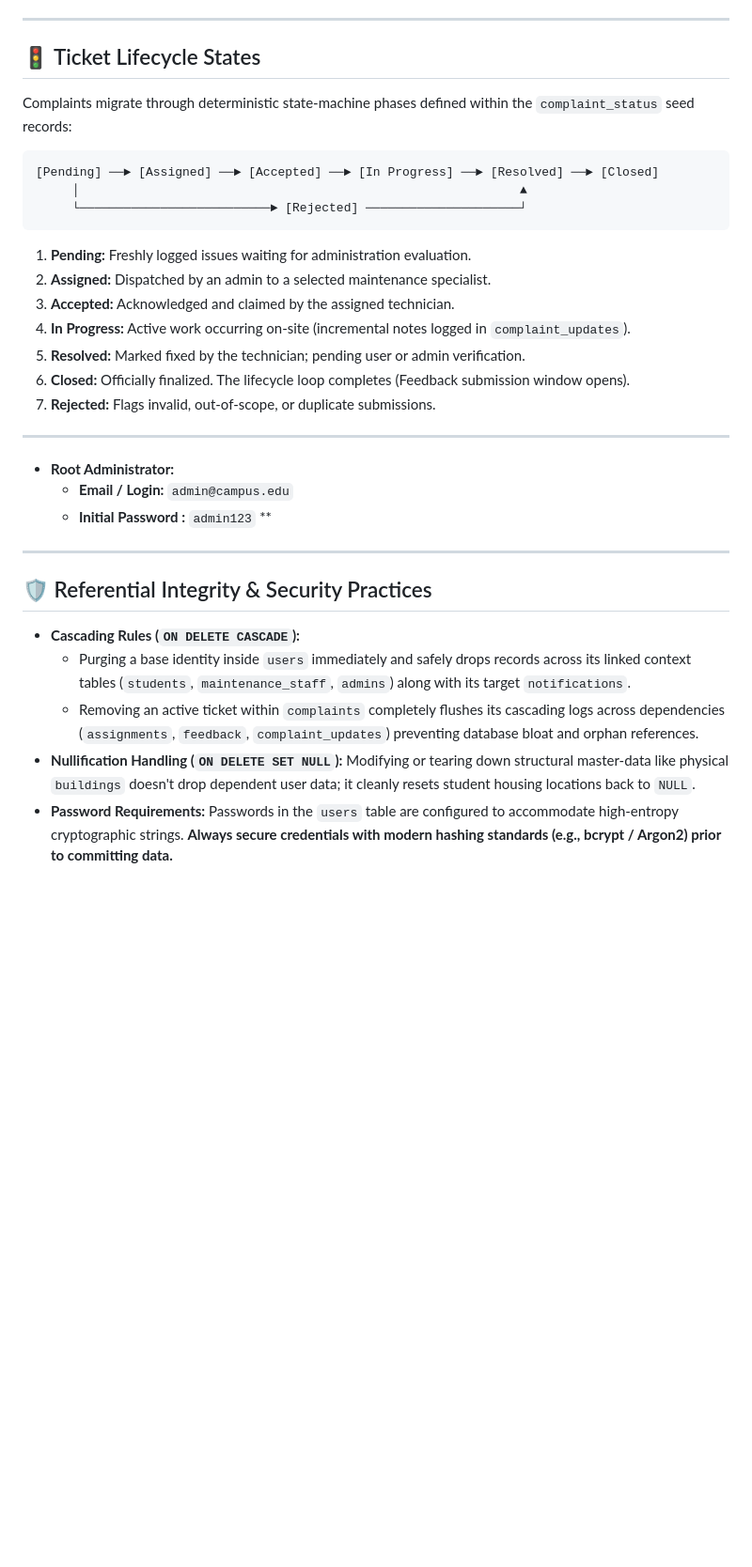
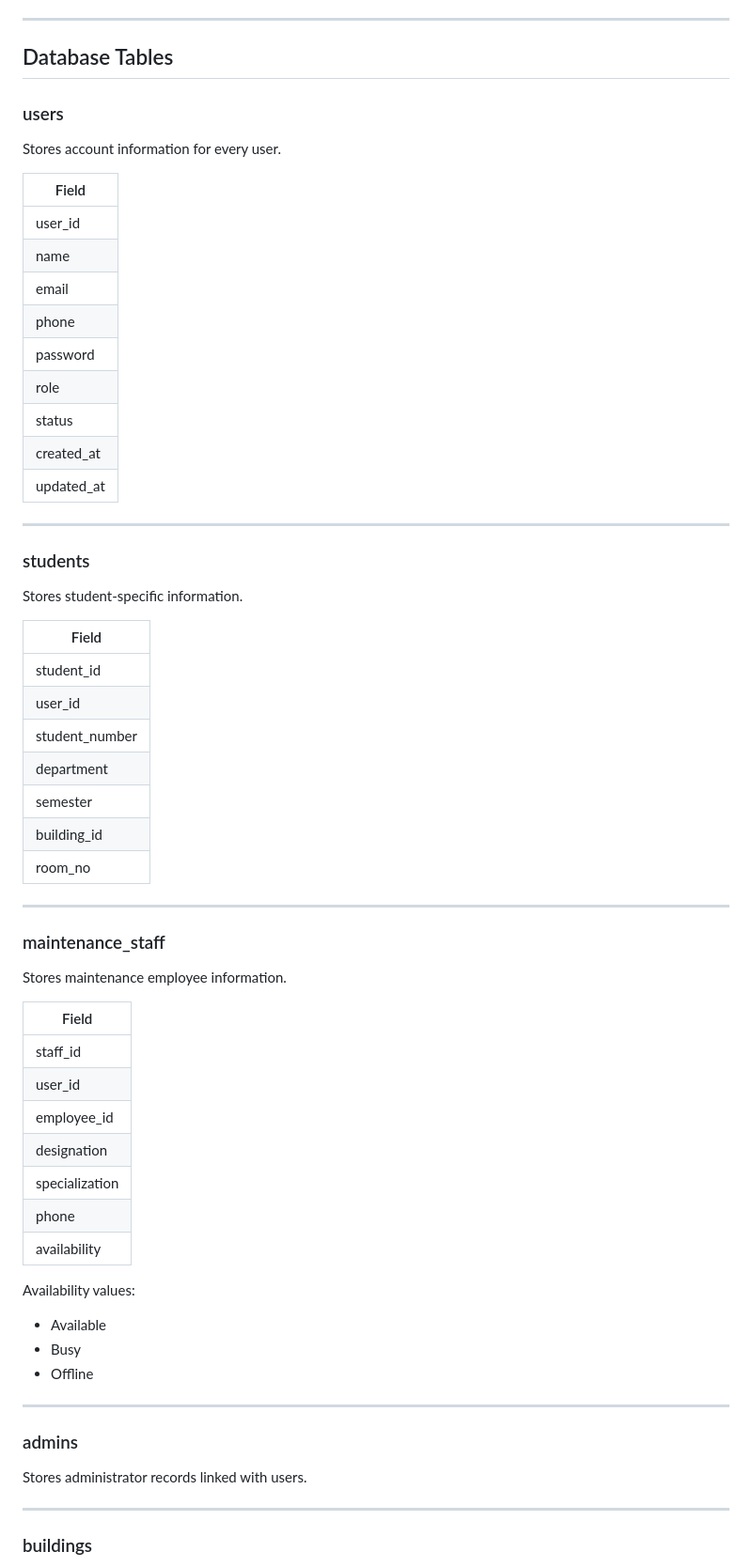
Before and after one commit to HafsaChowdhury/Campus-complaint-and-maintenance-management-system, a Markdown page: README.md, the part around one of its changes. Shown at 94% size. Drawn GitHub-style; blank space fills up the shorter version.

````diff
--- a/README.md
+++ b/README.md
@@ -66,36 +54,69 @@ The database is built on **MySQL** and features a highly normalized relational s
 
 ---
 
-## 🚦 Ticket Lifecycle States
+## Database Tables
 
-Complaints migrate through deterministic state-machine phases defined within the `complaint_status` seed records:
+### users
 
-```
-[Pending] ──► [Assigned] ──► [Accepted] ──► [In Progress] ──► [Resolved] ──► [Closed]
-     │                                                            ▲
-     └──────────────────────────► [Rejected] ─────────────────────┘
-```
+Stores account information for every user.
 
-1.  **Pending:** Freshly logged issues waiting for administration evaluation.
-2.  **Assigned:** Dispatched by an admin to a selected maintenance specialist.
-3.  **Accepted:** Acknowledged and claimed by the assigned technician.
-4.  **In Progress:** Active work occurring on-site (incremental notes logged in `complaint_updates`).
-5.  **Resolved:** Marked fixed by the technician; pending user or admin verification.
-6.  **Closed:** Officially finalized. The lifecycle loop completes (Feedback submission window opens).
-7.  **Rejected:** Flags invalid, out-of-scope, or duplicate submissions.
+| Field |
+|------|
+| user_id |
+| name |
+| email |
+| phone |
+| password |
+| role |
+| status |
+| created_at |
+| updated_at |
 
 ---
 
-*   **Root Administrator:**
-    *   **Email / Login:** `admin@campus.edu`
-    *   **Initial Password :** `admin123` **
+### students
+
+Stores student-specific information.
+
+| Field |
+|------|
+| student_id |
+| user_id |
+| student_number |
+| department |
+| semester |
+| building_id |
+| room_no |
 
 ---
 
-## 🛡️ Referential Integrity & Security Practices
+### maintenance_staff
 
-*   **Cascading Rules (`ON DELETE CASCADE`):**
-    *   Purging a base identity inside `users` immediately and safely drops records across its linked context tables (`students`, `maintenance_staff`, `admins`) along with its target `notifications`.
-    *   Removing an active ticket within `complaints` completely flushes its cascading logs across dependencies (`assignments`, `feedback`, `complaint_updates`) preventing database bloat and orphan references.
-*   **Nullification Handling (`ON DELETE SET NULL`):** Modifying or tearing down structural master-data like physical `buildings` doesn't drop dependent user data; it cleanly resets student housing locations back to `NULL`.
-*   **Password Requirements:** Passwords in the `users` table are configured to accommodate high-entropy cryptographic strings. **Always secure credentials with modern hashing standards (e.g., bcrypt / Argon2) prior to committing data.**
+Stores maintenance employee information.
+
+| Field |
+|------|
+| staff_id |
+| user_id |
+| employee_id |
+| designation |
+| specialization |
+| phone |
+| availability |
+
+Availability values:
+
+- Available
+- Busy
+- Offline
+
+---
+
+### admins
+
+Stores administrator records linked with users.
+
+---
+
+### buildings
+
````
Also changed, not shown: other parts of README.md (+298 -52 lines).
